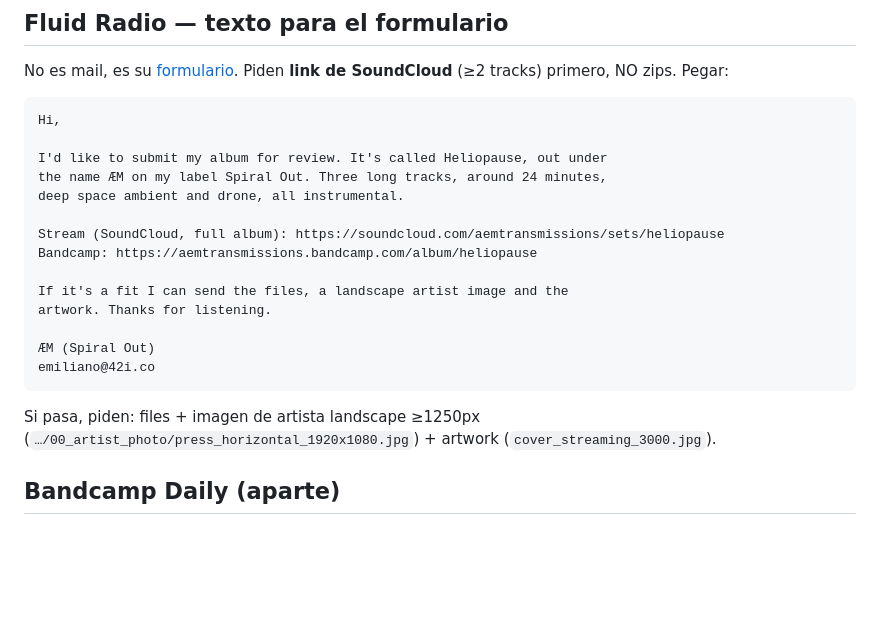
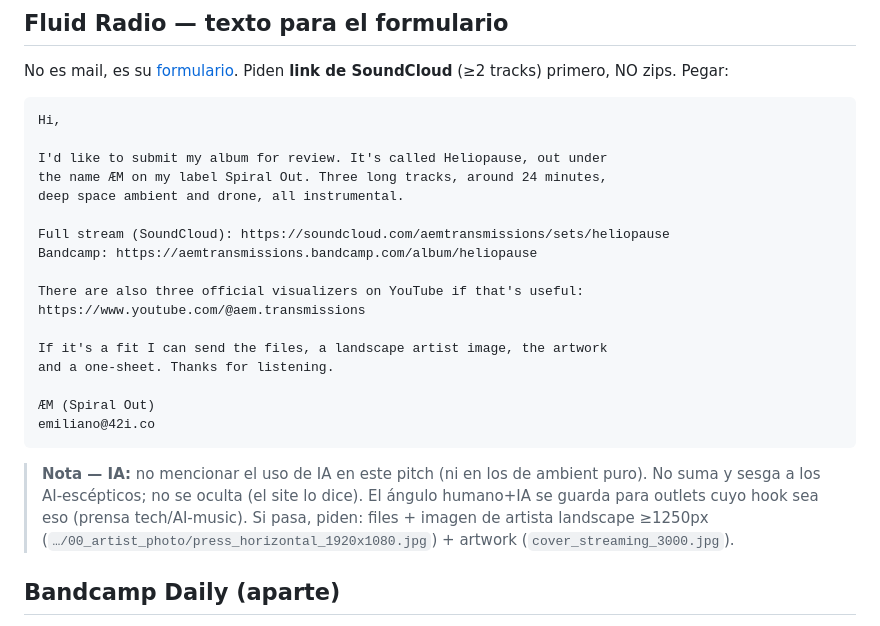
Before and after one commit to mettini/spiralout, a Markdown page: docs/29_pitch_targets.md, the part around the change. Drawn GitHub-style; blank space fills up the shorter version.

Commit message:
Add visualizers line to Fluid Radio pitch + note on not mentioning AI in ambient pitches

````diff
--- a/docs/29_pitch_targets.md
+++ b/docs/29_pitch_targets.md
@@ -69,15 +69,22 @@ I'd like to submit my album for review. It's called Heliopause, out under
 the name ÆM on my label Spiral Out. Three long tracks, around 24 minutes,
 deep space ambient and drone, all instrumental.
 
-Stream (SoundCloud, full album): https://soundcloud.com/aemtransmissions/sets/heliopause
+Full stream (SoundCloud): https://soundcloud.com/aemtransmissions/sets/heliopause
 Bandcamp: https://aemtransmissions.bandcamp.com/album/heliopause
 
-If it's a fit I can send the files, a landscape artist image and the
-artwork. Thanks for listening.
+There are also three official visualizers on YouTube if that's useful:
+https://www.youtube.com/@aem.transmissions
+
+If it's a fit I can send the files, a landscape artist image, the artwork
+and a one-sheet. Thanks for listening.
 
 ÆM (Spiral Out)
 emiliano@42i.co
 ```
+
+> **Nota — IA:** no mencionar el uso de IA en este pitch (ni en los de ambient
+> puro). No suma y sesga a los AI-escépticos; no se oculta (el site lo dice). El
+> ángulo humano+IA se guarda para outlets cuyo hook sea eso (prensa tech/AI-music).
 Si pasa, piden: files + imagen de artista landscape ≥1250px
 (`…/00_artist_photo/press_horizontal_1920x1080.jpg`) + artwork (`cover_streaming_3000.jpg`).
 
````
